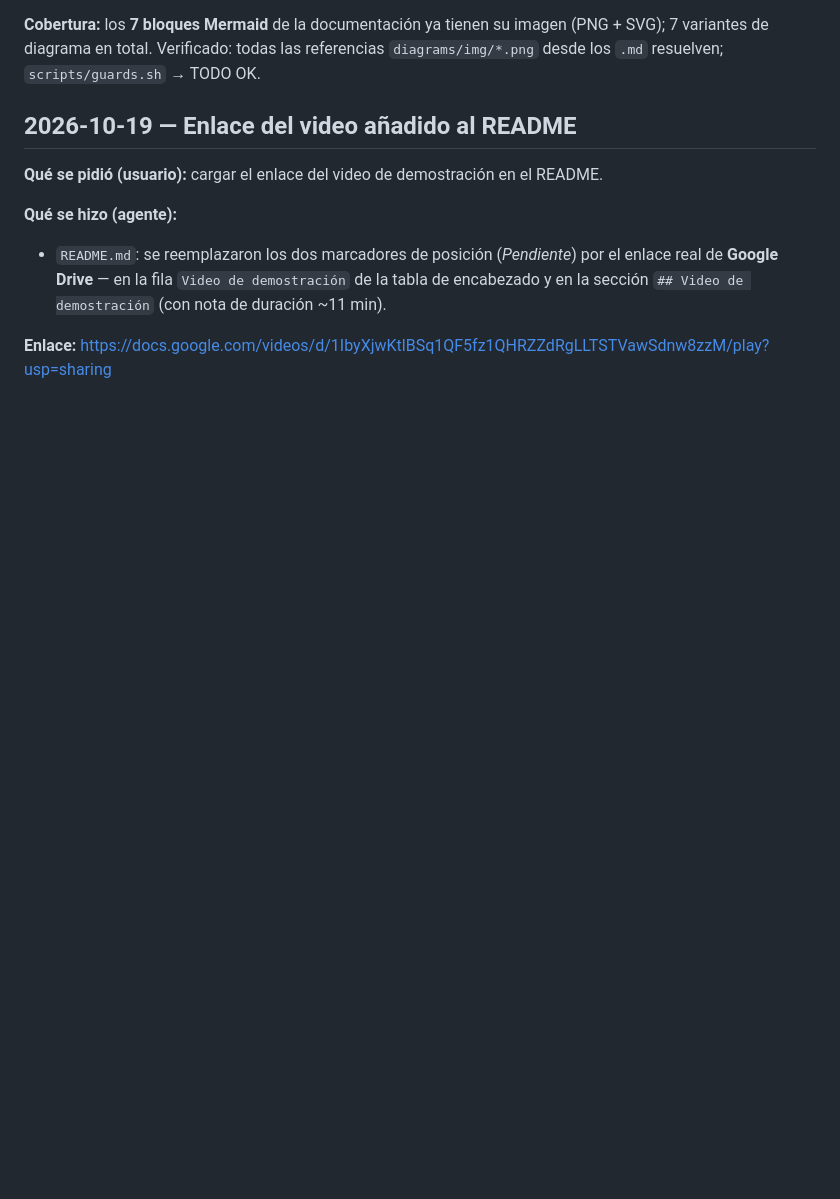
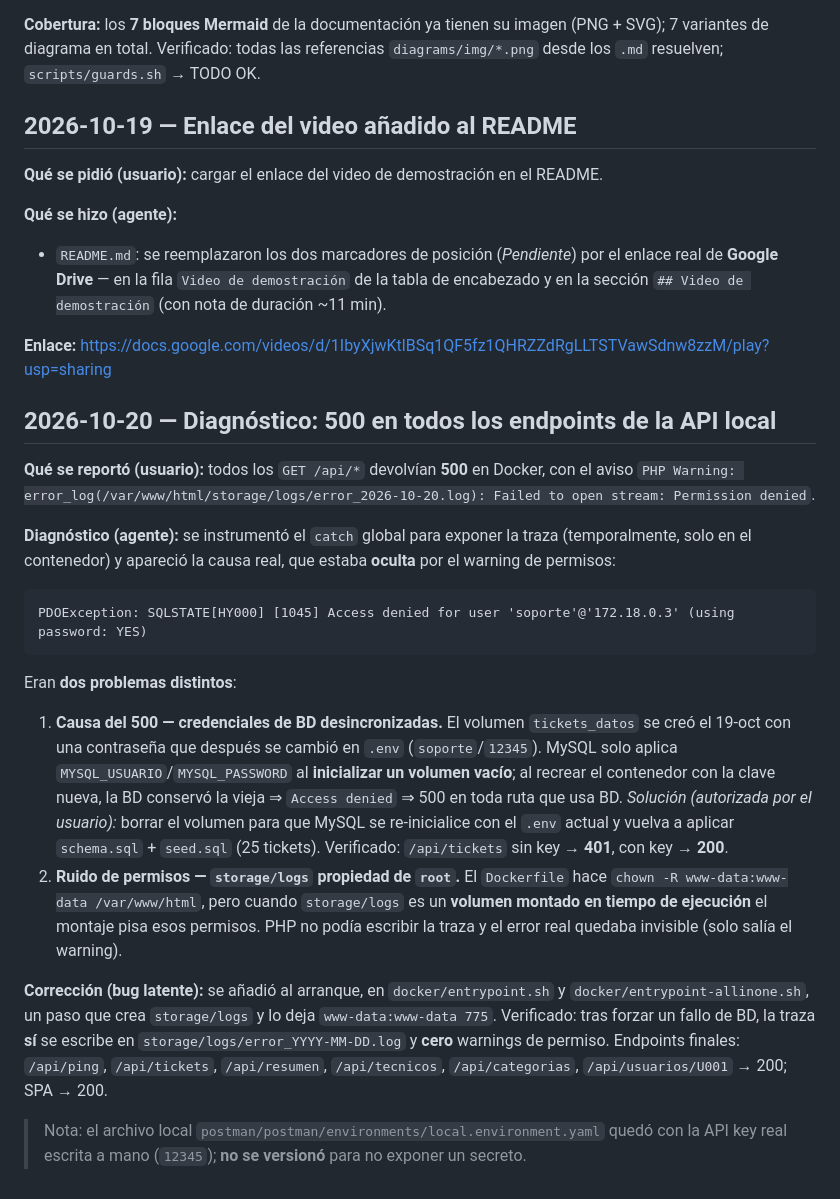
Before and after one commit to josuel-munendez/tickets-soporte-ti, a Markdown page: docs/ai-log.md, the part around the change. GitHub-like rendering; blank space fills up the shorter version.

Commit message:
docs(ai-log): registrar el diagnostico del 500 y el fix de permisos

````diff
--- a/docs/ai-log.md
+++ b/docs/ai-log.md
@@ -553,3 +553,39 @@ resuelven; `scripts/guards.sh` → TODO OK.
   `## Video de demostración` (con nota de duración ~11 min).
 
 **Enlace:** https://docs.google.com/videos/d/1IbyXjwKtlBSq1QF5fz1QHRZZdRgLLTSTVawSdnw8zzM/play?usp=sharing
+
+## 2026-10-20 — Diagnóstico: 500 en todos los endpoints de la API local
+
+**Qué se reportó (usuario):** todos los `GET /api/*` devolvían **500** en Docker, con el aviso
+`PHP Warning: error_log(/var/www/html/storage/logs/error_2026-10-20.log): Failed to open stream:
+Permission denied`.
+
+**Diagnóstico (agente):** se instrumentó el `catch` global para exponer la traza (temporalmente, solo
+en el contenedor) y apareció la causa real, que estaba **oculta** por el warning de permisos:
+
+```
+PDOException: SQLSTATE[HY000] [1045] Access denied for user 'soporte'@'172.18.0.3' (using password: YES)
+```
+
+Eran **dos problemas distintos**:
+
+1. **Causa del 500 — credenciales de BD desincronizadas.** El volumen `tickets_datos` se creó el
+   19-oct con una contraseña que después se cambió en `.env` (`soporte`/`12345`). MySQL solo aplica
+   `MYSQL_USUARIO`/`MYSQL_PASSWORD` al **inicializar un volumen vacío**; al recrear el contenedor con
+   la clave nueva, la BD conservó la vieja ⇒ `Access denied` ⇒ 500 en toda ruta que usa BD.
+   *Solución (autorizada por el usuario):* borrar el volumen para que MySQL se re-inicialice con el
+   `.env` actual y vuelva a aplicar `schema.sql` + `seed.sql` (25 tickets). Verificado: `/api/tickets`
+   sin key → **401**, con key → **200**.
+2. **Ruido de permisos — `storage/logs` propiedad de `root`.** El `Dockerfile` hace
+   `chown -R www-data:www-data /var/www/html`, pero cuando `storage/logs` es un **volumen montado en
+   tiempo de ejecución** el montaje pisa esos permisos. PHP no podía escribir la traza y el error real
+   quedaba invisible (solo salía el warning).
+
+**Corrección (bug latente):** se añadió al arranque, en `docker/entrypoint.sh` y
+`docker/entrypoint-allinone.sh`, un paso que crea `storage/logs` y lo deja `www-data:www-data 775`.
+Verificado: tras forzar un fallo de BD, la traza **sí** se escribe en
+`storage/logs/error_YYYY-MM-DD.log` y **cero** warnings de permiso. Endpoints finales: `/api/ping`,
+`/api/tickets`, `/api/resumen`, `/api/tecnicos`, `/api/categorias`, `/api/usuarios/U001` → 200; SPA → 200.
+
+> Nota: el archivo local `postman/postman/environments/local.environment.yaml` quedó con la API key
+> real escrita a mano (`12345`); **no se versionó** para no exponer un secreto.
````
